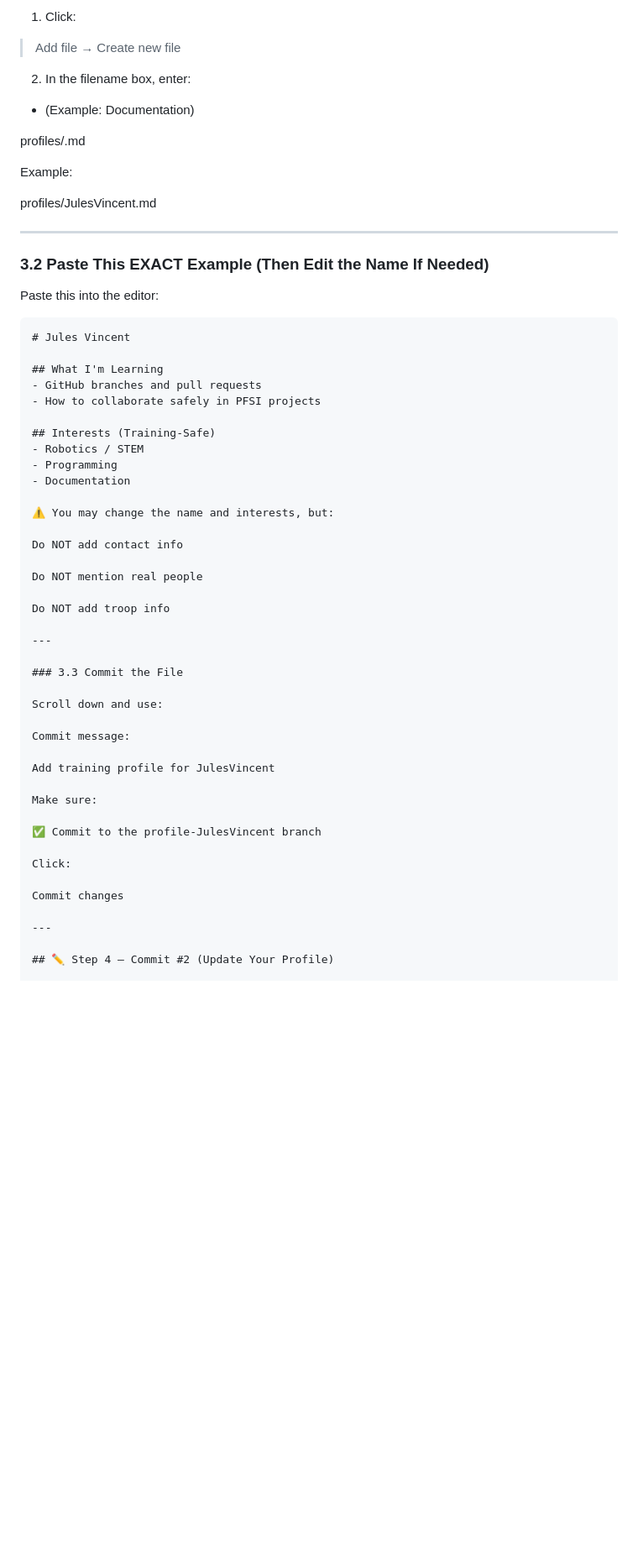
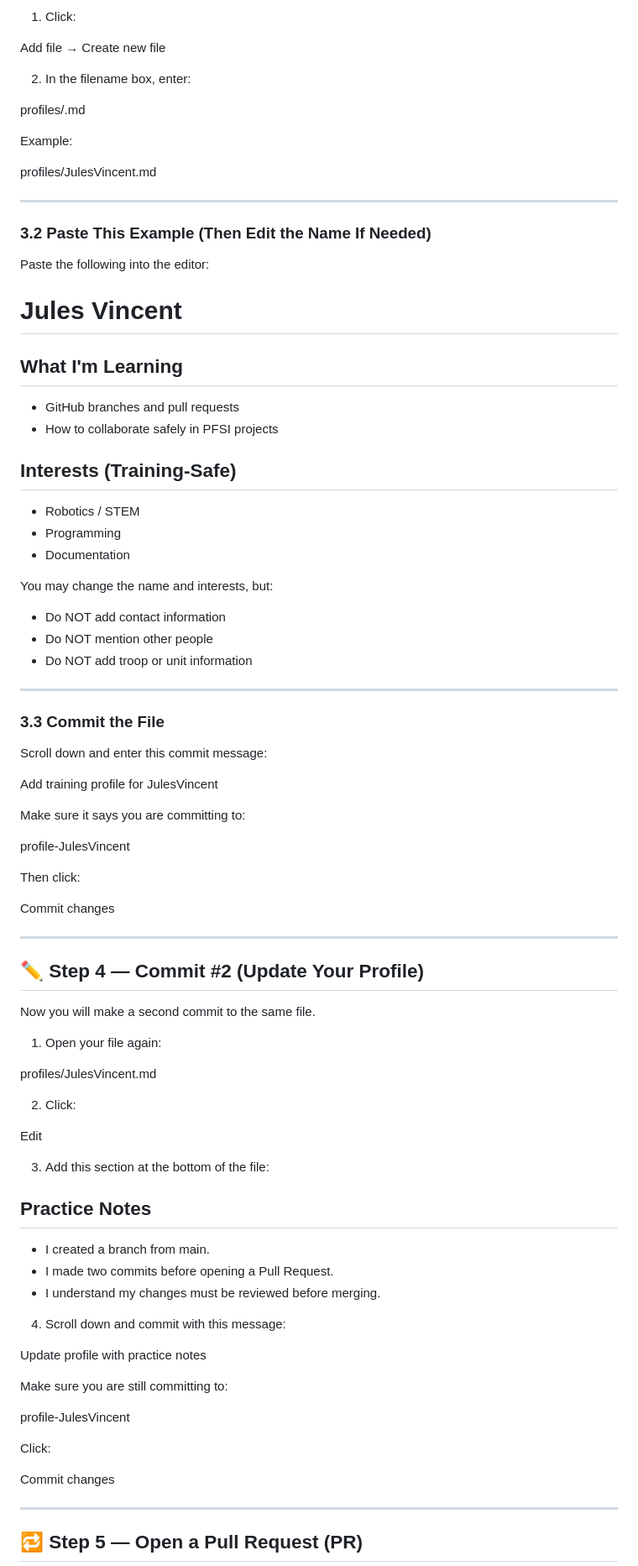
Before and after one commit to GavanTheProgramExec/training-github-basics, a Markdown page: exercises/02-branches.md, the part around one of its changes. Shown at 84% size. Drawn GitHub-style; blank space fills up the shorter version.

````diff
--- a/exercises/02-branches.md
+++ b/exercises/02-branches.md
@@ -76,9 +86,9 @@ profile-JulesVincent
 
 1. Click:
-> Add file → Create new file
+
+Add file → Create new file
 
 2. In the filename box, enter:
-- (Example: Documentation)
 
 profiles/<your-username>.md
 
@@ -86,14 +96,12 @@ Example:
 
 profiles/JulesVincent.md
 
-
 ---
 
-### 3.2 Paste This EXACT Example (Then Edit the Name If Needed)
+### 3.2 Paste This Example (Then Edit the Name If Needed)
 
-Paste this into the editor:
+Paste the following into the editor:
 
-```markdown
 # Jules Vincent
 
 ## What I'm Learning
@@ -105,27 +113,56 @@ Paste this into the editor:
 - Programming
 - Documentation
 
-⚠️ You may change the name and interests, but:
+You may change the name and interests, but:
 
-Do NOT add contact info
-
-Do NOT mention real people
-
-Do NOT add troop info
+- Do NOT add contact information
+- Do NOT mention other people
+- Do NOT add troop or unit information
 
 ---
 
 ### 3.3 Commit the File
 
-Scroll down and use:
-
-Commit message:
+Scroll down and enter this commit message:
 
 Add training profile for JulesVincent
 
-Make sure:
+Make sure it says you are committing to:
 
-✅ Commit to the profile-JulesVincent branch
+profile-JulesVincent
+
+Then click:
+
+Commit changes
+
+---
+
+## ✏️ Step 4 — Commit #2 (Update Your Profile)
+
+Now you will make a second commit to the same file.
+
+1. Open your file again:
+
+profiles/JulesVincent.md
+
+2. Click:
+
+Edit
+
+3. Add this section at the bottom of the file:
+
+## Practice Notes
+- I created a branch from main.
+- I made two commits before opening a Pull Request.
+- I understand my changes must be reviewed before merging.
+
+4. Scroll down and commit with this message:
+
+Update profile with practice notes
+
+Make sure you are still committing to:
+
+profile-JulesVincent
 
 Click:
 
@@ -133,5 +170,5 @@ Commit changes
 
 ---
 
-## ✏️ Step 4 — Commit #2 (Update Your Profile)
+## 🔁 Step 5 — Open a Pull Request (PR)
 
````
Also changed, not shown: other parts of exercises/02-branches.md (+64 -83 lines).
